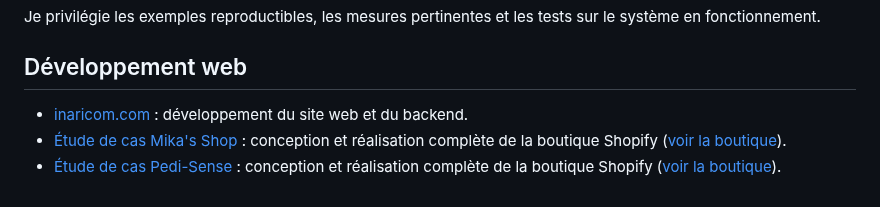
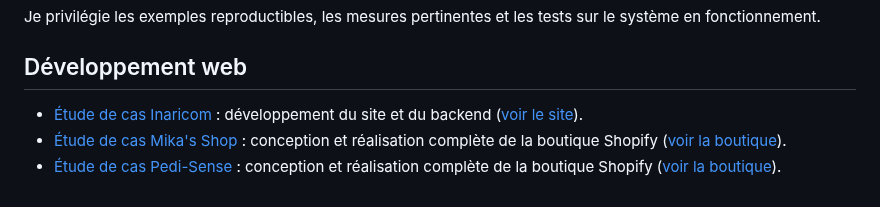
Before and after one commit to Musyg/Musyg, a Markdown page: README.fr.md, the part around the change. Drawn GitHub-style.

Commit message:
Add Inaricom case study (#7)
Add bilingual English and French case studies for Inaricom, link them from both profile READMEs, and include the official public logo.

```diff
--- a/README.fr.md
+++ b/README.fr.md
@@ -90,6 +90,6 @@ Je privilégie les exemples reproductibles, les mesures pertinentes et les tests
 
 ## Développement web
 
-- [inaricom.com](https://inaricom.com) : développement du site web et du backend.
+- [Étude de cas Inaricom](./case-studies/fr/inaricom.md) : développement du site et du backend ([voir le site](https://inaricom.com)).
 - [Étude de cas Mika's Shop](./case-studies/fr/mikasshop.md) : conception et réalisation complète de la boutique Shopify ([voir la boutique](https://mikasshop.com)).
 - [Étude de cas Pedi-Sense](./case-studies/fr/pedi-sense.md) : conception et réalisation complète de la boutique Shopify ([voir la boutique](https://pedi-sense.com)).
```
Also changed, not shown: README.md (+1 -1 lines), case-studies/en/inaricom.md (added, +89 -0 lines), case-studies/fr/inaricom.md (added, +89 -0 lines), assets/case-studies/inaricom-logo.png (added).
